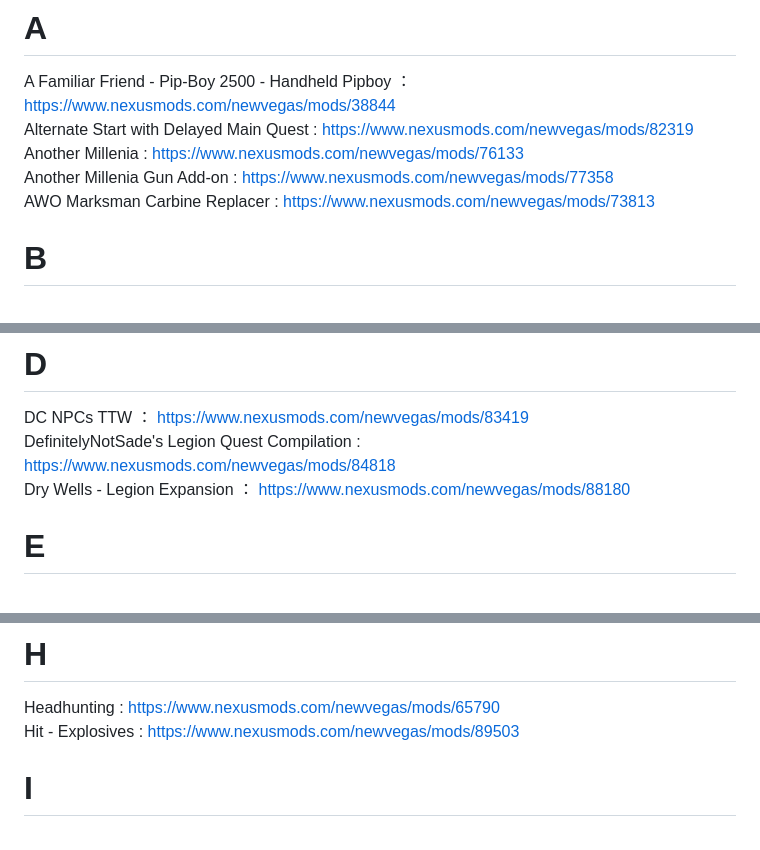
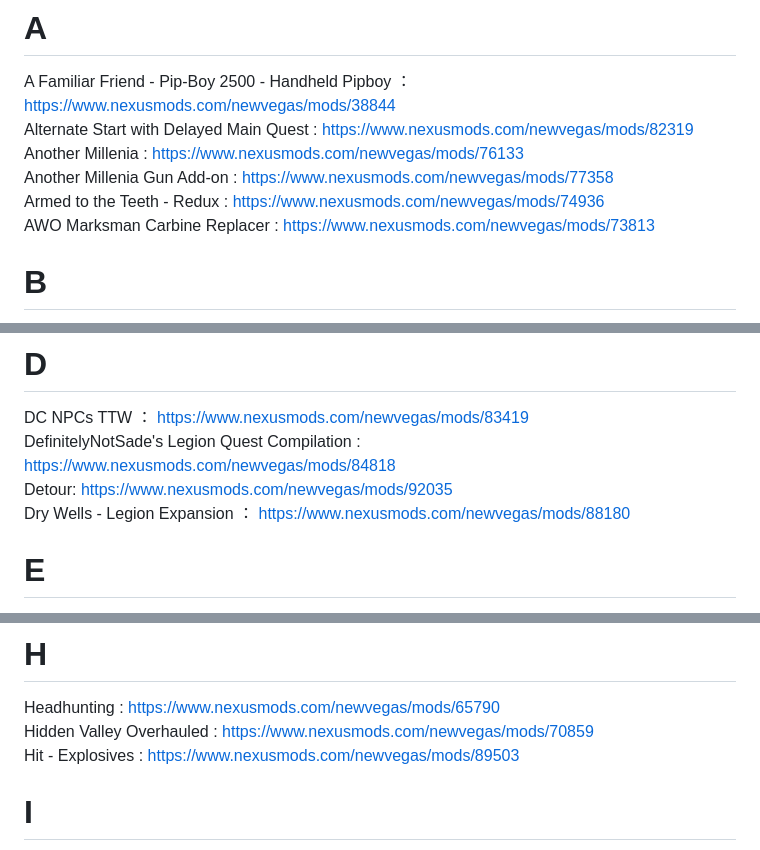
Before and after one commit to fakeman42/NVCHS, a Markdown page: README.md, 3 parts joined by grey strips. GitHub-like rendering.

```diff
--- a/README.md
+++ b/README.md
@@ -5,6 +5,7 @@ A Familiar Friend - Pip-Boy 2500 - Handheld Pipboy ： https://www.nexusmods.com
 Alternate Start with Delayed Main Quest : https://www.nexusmods.com/newvegas/mods/82319
 Another Millenia : https://www.nexusmods.com/newvegas/mods/76133
 Another Millenia Gun Add-on : https://www.nexusmods.com/newvegas/mods/77358
+Armed to the Teeth - Redux : https://www.nexusmods.com/newvegas/mods/74936
 AWO Marksman Carbine Replacer : https://www.nexusmods.com/newvegas/mods/73813
 # B
 Baka Skill Book Scanner : https://www.nexusmods.com/newvegas/mods/75828
@@ -20,7 +21,9 @@ Cottonwood Cove Slave Market : https://www.nexusmods.com/newvegas/mods/74495
 # D
 DC NPCs TTW ： https://www.nexusmods.com/newvegas/mods/83419
 DefinitelyNotSade's Legion Quest Compilation : https://www.nexusmods.com/newvegas/mods/84818
+Detour: https://www.nexusmods.com/newvegas/mods/92035
 Dry Wells - Legion Expansion ： https://www.nexusmods.com/newvegas/mods/88180<br>
+
 # E
 Eliza : https://www.nexusmods.com/newvegas/mods/64352<br>
 Essential Capital Enhancements Merged - ECEM (TTW) ： https://www.nexusmods.com/newvegas/mods/89636<br>
@@ -34,6 +37,7 @@ Forgotten Millenia Animated ：https://www.nexusmods.com/newvegas/mods/79911
 Goodies : https://www.nexusmods.com/newvegas/mods/91028<br>
 # H
 Headhunting : https://www.nexusmods.com/newvegas/mods/65790<br>
+Hidden Valley Overhauled : https://www.nexusmods.com/newvegas/mods/70859
 Hit - Explosives : https://www.nexusmods.com/newvegas/mods/89503
 # I
 Imperium Radio - Legion Radio Station ： https://www.nexusmods.com/newvegas/mods/85830<br>
```
